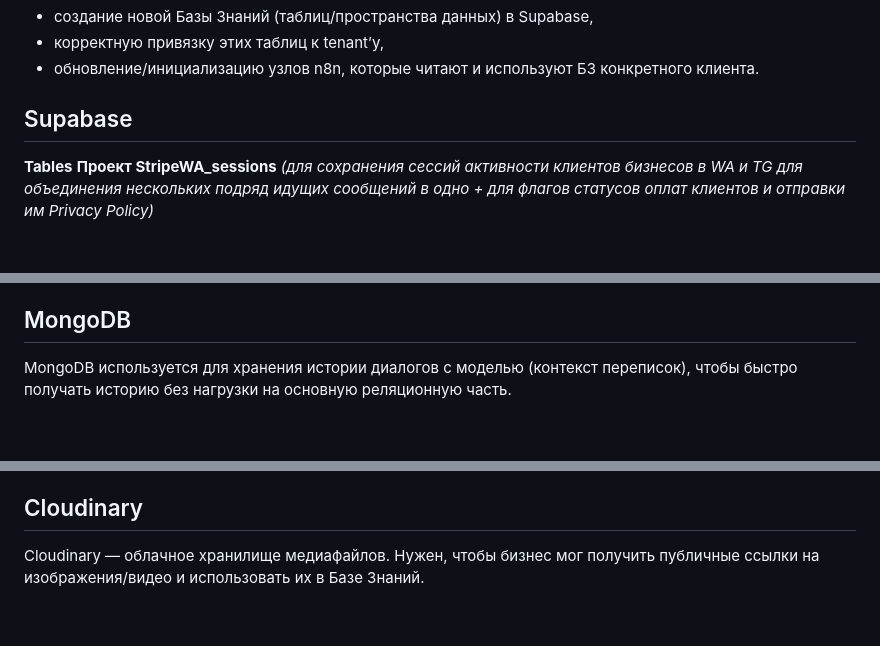
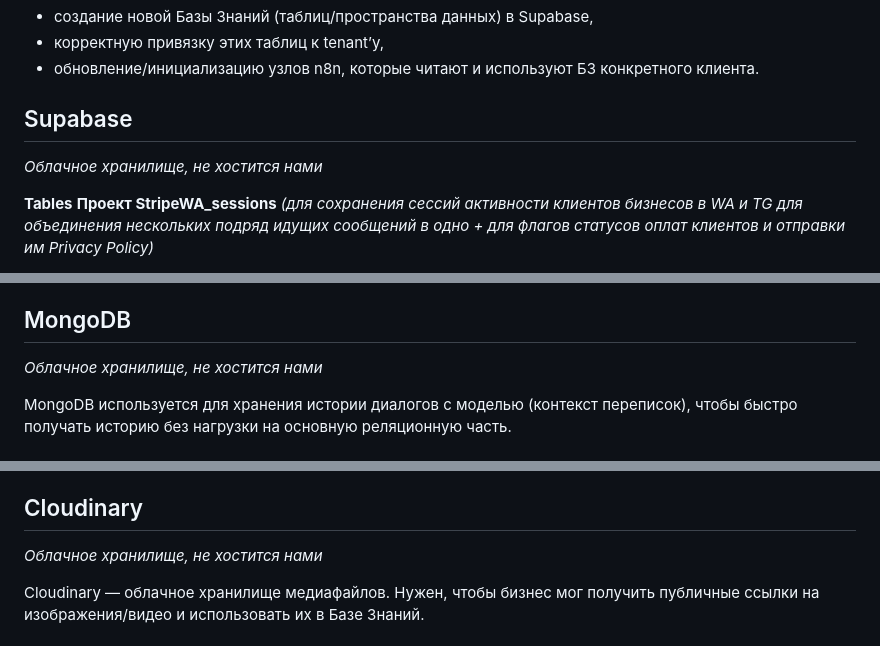
Before and after one commit to CryptoGazer/x8_network_saas_v1, a Markdown page: README.md, 3 parts joined by grey strips. GitHub-like rendering; blank space fills up the shorter version.

```diff
--- a/README.md
+++ b/README.md
@@ -477,6 +479,8 @@ n8n — основной слой оркестрации автоматизац
 
 
 ## Supabase
+*Облачное хранилище, не хостится нами*
+
 **Tables**
 **Проект StripeWA_sessions** *(для сохранения сессий активности клиентов бизнесов в WA и TG для объединения нескольких подряд идущих сообщений в одно + для флагов статусов оплат клиентов и отправки им Privacy Policy)*
 - wa_sessions *(WA and TG)*
@@ -500,6 +504,7 @@ n8n — основной слой оркестрации автоматизац
 
 
 ## MongoDB
+*Облачное хранилище, не хостится нами*
 
 MongoDB используется для хранения истории диалогов с моделью (контекст переписок), чтобы быстро получать историю без нагрузки на основную реляционную часть.
 
@@ -552,6 +557,7 @@ Stripe Connect нужен, чтобы бизнес подключался к п
 
 
 ## Cloudinary
+*Облачное хранилище, не хостится нами*
 
 Cloudinary — облачное хранилище медиафайлов. Нужен, чтобы бизнес мог получить публичные ссылки на изображения/видео и использовать их в Базе Знаний.
 
```
Also changed, not shown: other parts of README.md (+3 -22 lines).
